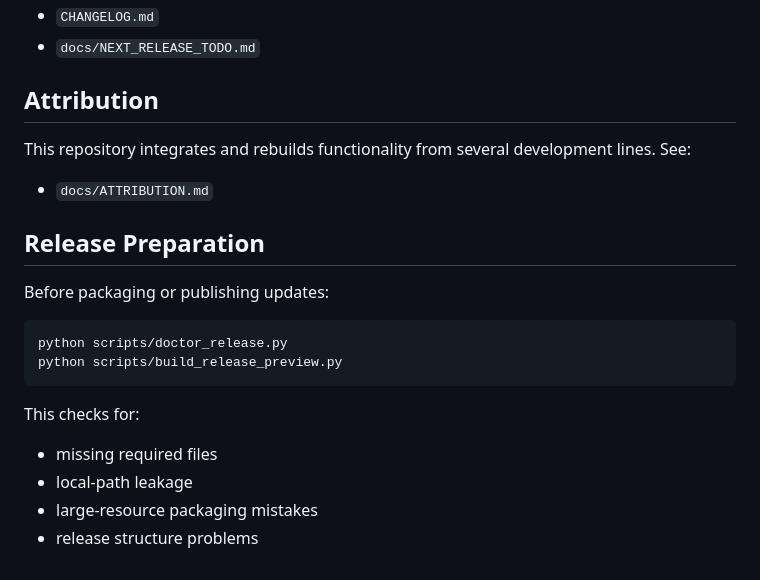
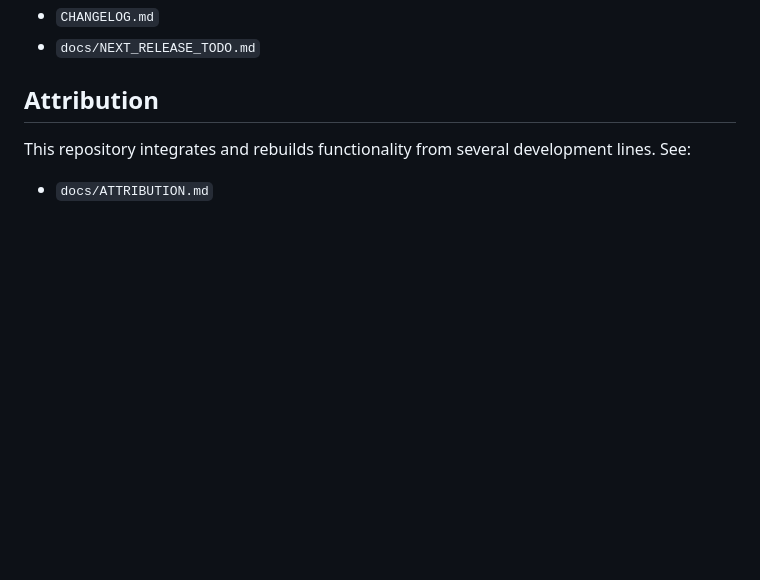
Before and after one commit to onglon114514/ComfyUI-Studio-Suite, a Markdown page: README.md, the part around the change. Drawn GitHub-style; blank space fills up the shorter version.

````diff
--- a/README.md
+++ b/README.md
@@ -278,19 +278,3 @@ See:
 This repository integrates and rebuilds functionality from several development lines. See:
 
 - `docs/ATTRIBUTION.md`
-
-## Release Preparation
-
-Before packaging or publishing updates:
-
-```powershell
-python scripts/doctor_release.py
-python scripts/build_release_preview.py
-```
-
-This checks for:
-
-- missing required files
-- local-path leakage
-- large-resource packaging mistakes
-- release structure problems
````
